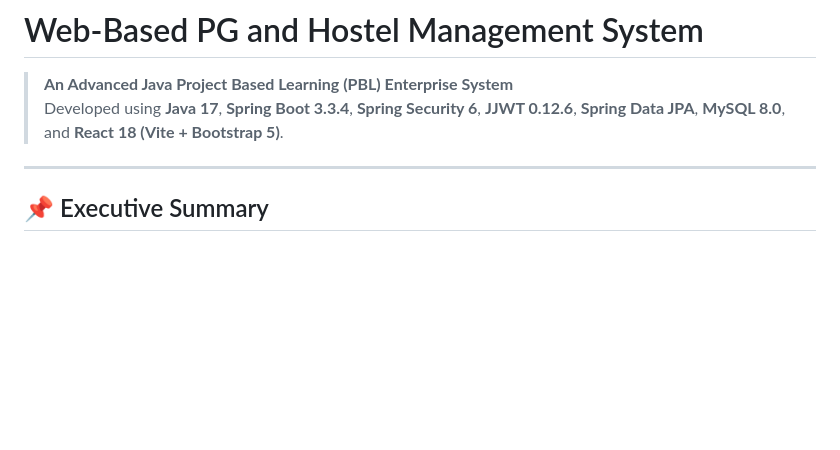
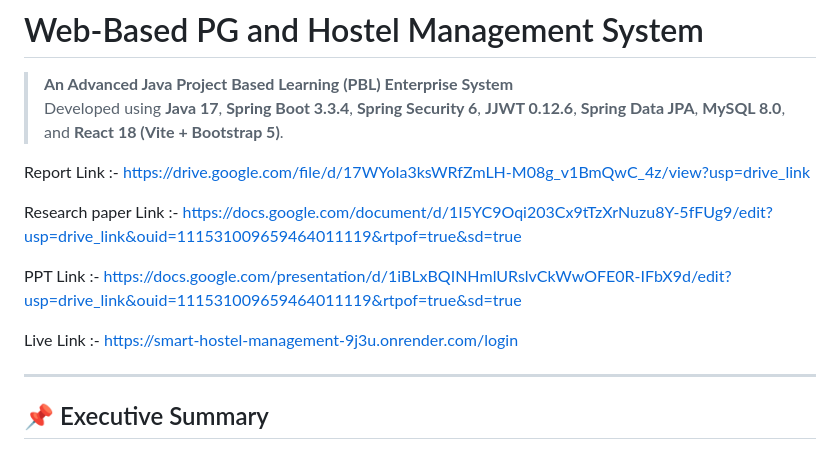
Before and after one commit to Divyanshp63/hostel-management-system, a Markdown page: README.md, the part around the change. Drawn GitHub-style; blank space fills up the shorter version.

Commit message:
Update README with additional resource links
Added links to report, research paper, PPT, and live demo.

```diff
--- a/README.md
+++ b/README.md
@@ -1,6 +1,16 @@
 # Web-Based PG and Hostel Management System
 > **An Advanced Java Project Based Learning (PBL) Enterprise System**
 > Developed using **Java 17**, **Spring Boot 3.3.4**, **Spring Security 6**, **JJWT 0.12.6**, **Spring Data JPA**, **MySQL 8.0**, and **React 18 (Vite + Bootstrap 5)**.
+
+Report Link :- https://drive.google.com/file/d/17WYoIa3ksWRfZmLH-M08g_v1BmQwC_4z/view?usp=drive_link
+
+Research paper Link :- https://docs.google.com/document/d/1I5YC9Oqi203Cx9tTzXrNuzu8Y-5fFUg9/edit?usp=drive_link&ouid=111531009659464011119&rtpof=true&sd=true
+
+PPT Link :-
+https://docs.google.com/presentation/d/1iBLxBQINHmlURslvCkWwOFE0R-IFbX9d/edit?usp=drive_link&ouid=111531009659464011119&rtpof=true&sd=true
+
+Live Link :-
+https://smart-hostel-management-9j3u.onrender.com/login
 
 ---
 
```
